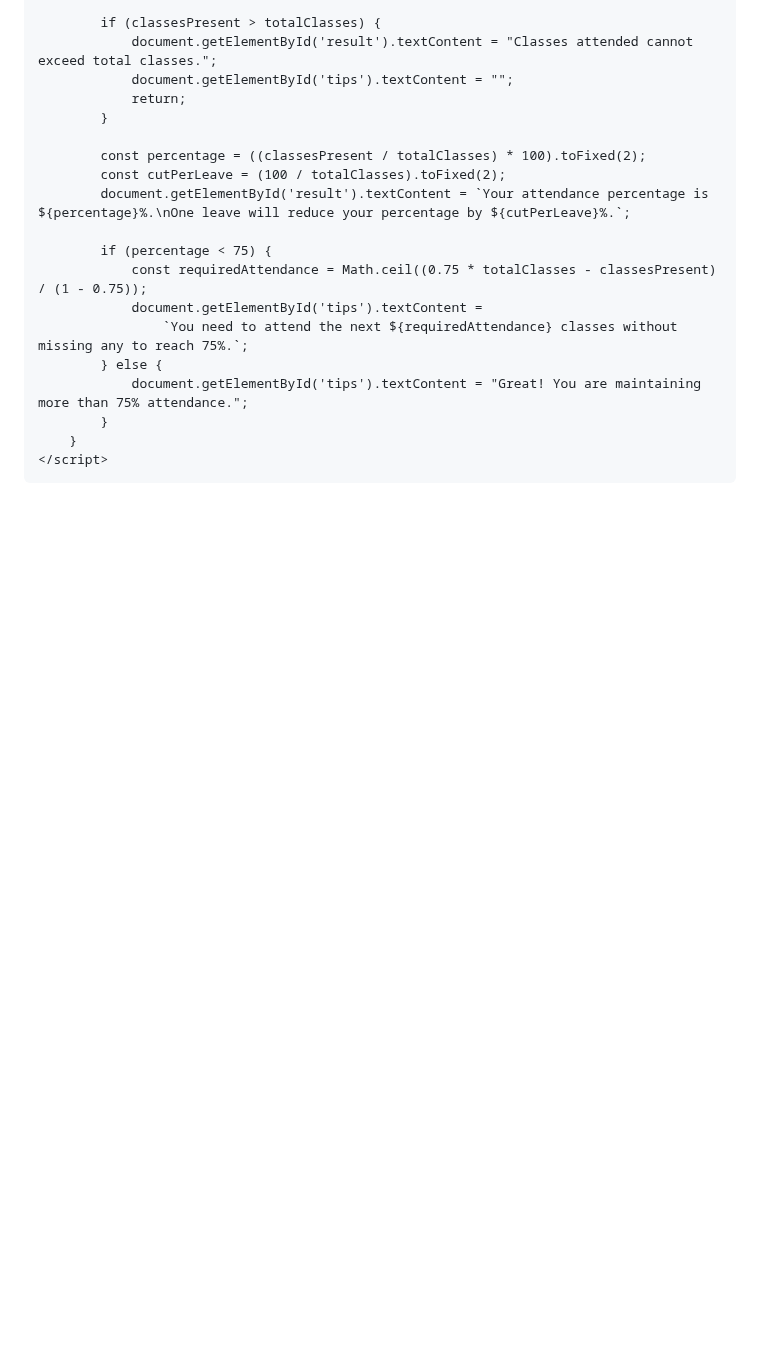
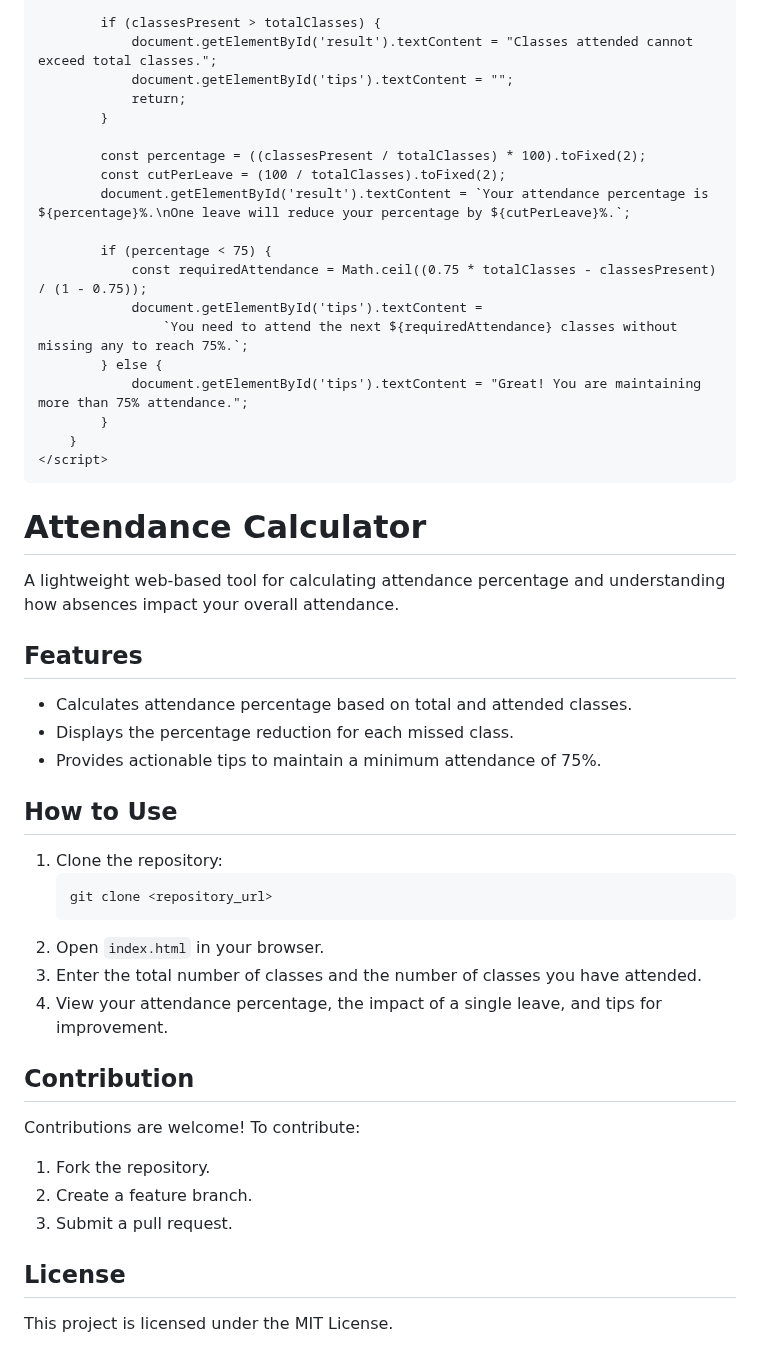
Before and after one commit to Divyansh11x/Attendance-Calculator, a Markdown page: README.md, the part around the change. GitHub-like rendering; blank space fills up the shorter version.

````diff
--- a/README.md
+++ b/README.md
@@ -109,28 +109,29 @@
 </html>
 
 <!-- README.md -->
-<!--
 # Attendance Calculator
 
-A simple tool to calculate attendance percentage and understand the impact of missed classes.
+A lightweight web-based tool for calculating attendance percentage and understanding how absences impact your overall attendance.
 
 ## Features
-- Calculates attendance percentage.
-- Shows the effect of one leave on your attendance.
-- Provides actionable tips to maintain 75% attendance.
+- Calculates attendance percentage based on total and attended classes.
+- Displays the percentage reduction for each missed class.
+- Provides actionable tips to maintain a minimum attendance of 75%.
 
-## Usage
+## How to Use
 1. Clone the repository:
    ```bash
    git clone <repository_url>
    ```
-2. Open `index.html` in a web browser.
-3. Enter the total number of classes and the number of classes attended.
-4. View the attendance percentage and suggestions.
+2. Open `index.html` in your browser.
+3. Enter the total number of classes and the number of classes you have attended.
+4. View your attendance percentage, the impact of a single leave, and tips for improvement.
 
-## Contributing
-Feel free to contribute by forking this repository and creating pull requests.
+## Contribution
+Contributions are welcome! To contribute:
+1. Fork the repository.
+2. Create a feature branch.
+3. Submit a pull request.
 
 ## License
-MIT License.
--->
+This project is licensed under the MIT License.
````
